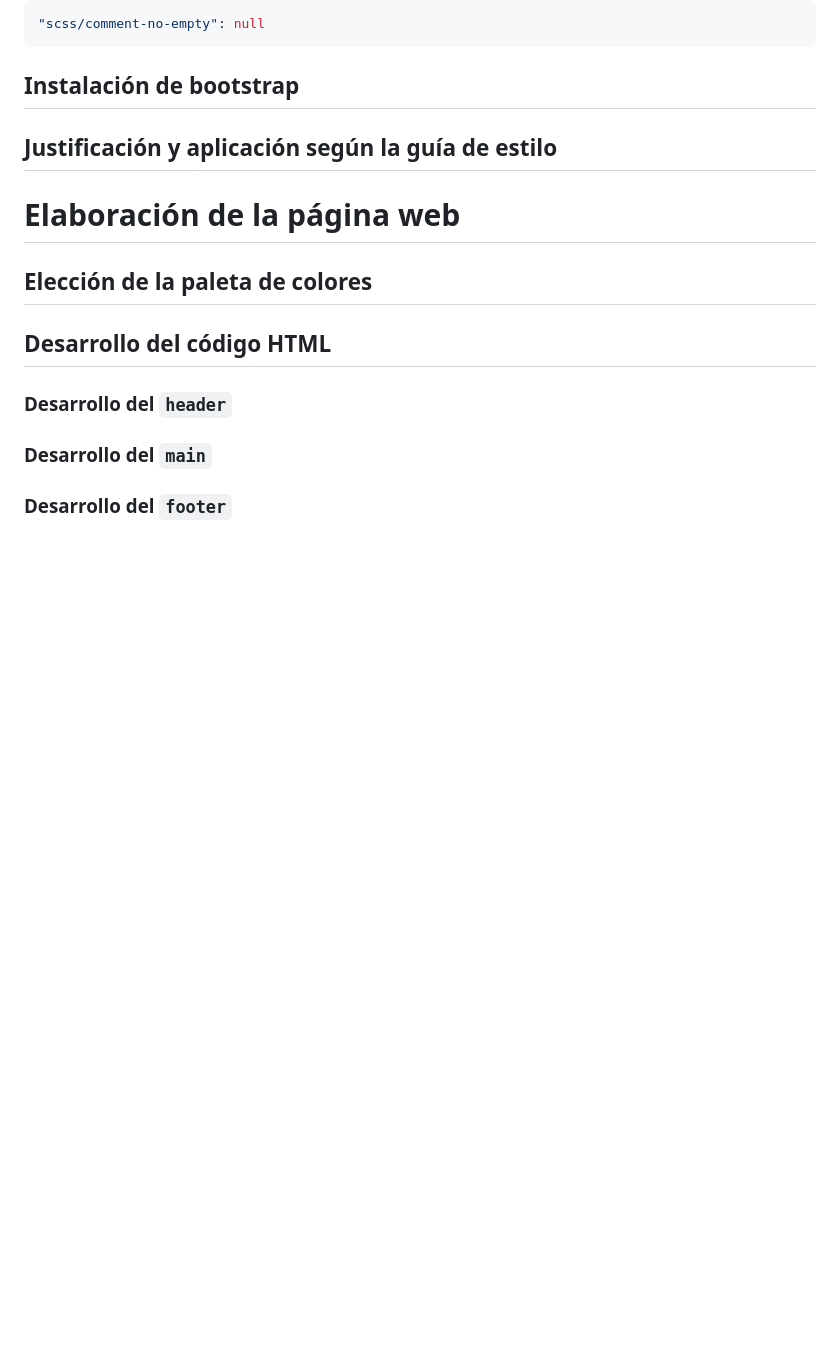
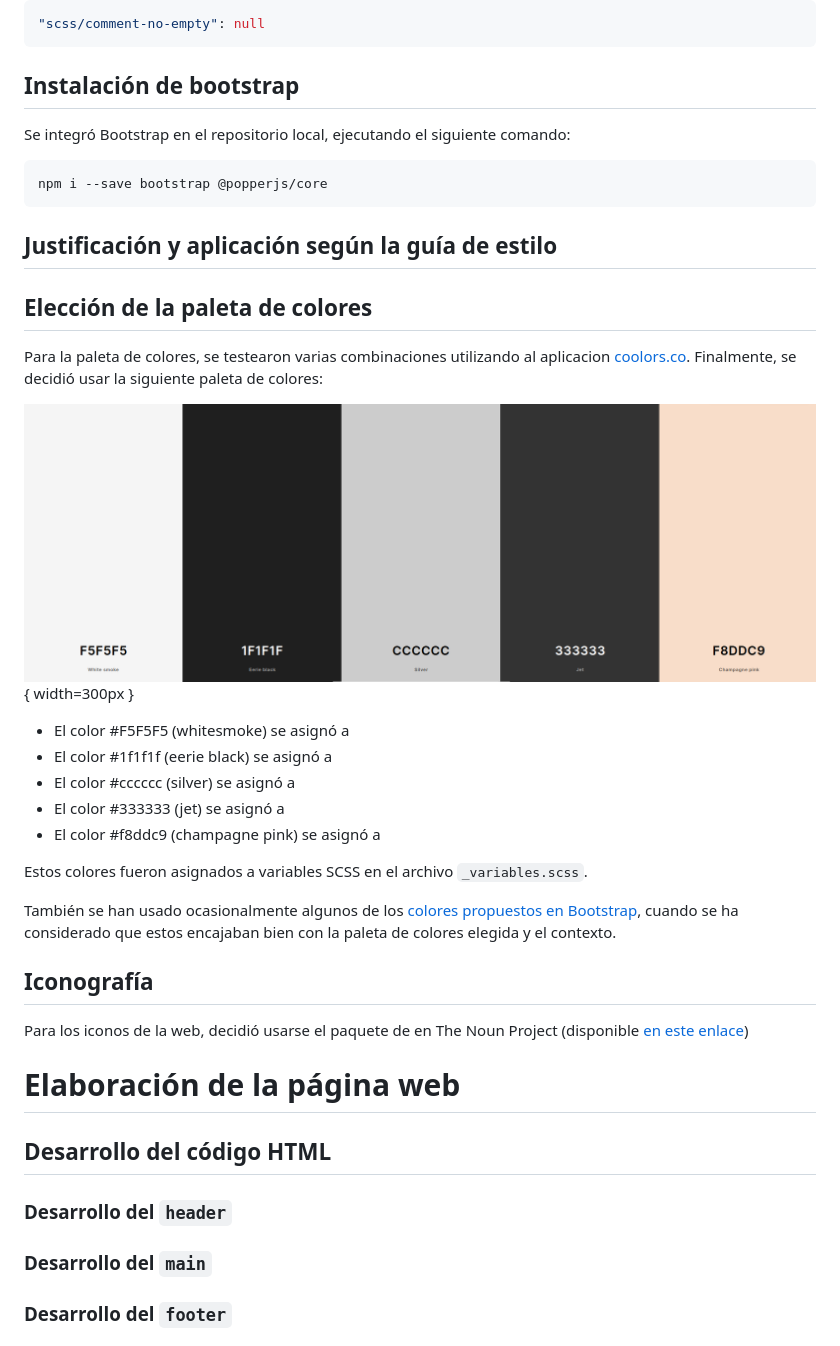
Before and after one commit to nacaru-w/h-II-P2, a Markdown page: documentation.md, the part around the change. GitHub-like rendering; pictures changed too: doc_imgs/color_palette.png (added); blank space fills up the shorter version.

````diff
--- a/documentation.md
+++ b/documentation.md
@@ -106,13 +106,37 @@ También se desactivó la regla estándar `comment-no-emptyp` que forma parte de
 
 ## Instalación de bootstrap
 
+Se integró Bootstrap en el repositorio local, ejecutando el siguiente comando:
+
+```bash
+npm i --save bootstrap @popperjs/core
+```
+
 
 
 ## Justificación y aplicación según la guía de estilo
 
-# Elaboración de la página web
 
 ## Elección de la paleta de colores
+
+Para la paleta de colores, se testearon varias combinaciones utilizando al aplicacion [coolors.co](coolors.co). Finalmente, se decidió usar la siguiente paleta de colores:
+
+![Paleta de colores del sitio](doc_imgs/color_palette.png){ width=300px }
+
+* El color #F5F5F5 (whitesmoke) se asignó a
+* El color #1f1f1f (eerie black) se asignó a
+* El color #cccccc (silver) se asignó a
+* El color #333333 (jet) se asignó a
+* El color #f8ddc9 (champagne pink) se asignó a
+
+Estos colores fueron asignados a variables SCSS en el archivo `_variables.scss`.
+
+También se han usado ocasionalmente algunos de los [colores propuestos en Bootstrap](https://getbootstrap.com/docs/5.3/customize/color/), cuando se ha considerado que estos encajaban bien con la paleta de colores elegida y el contexto.
+
+## Iconografía
+
+Para los iconos de la web, decidió usarse el paquete de en The Noun Project (disponible [en este enlace](https://thenounproject.com/browse/collection-icon/sports-118176/?p=1))
+# Elaboración de la página web
 
 ## Desarrollo del código HTML
 
````
Also changed, not shown: src/assets/images/logo.png (deleted), 13 other files.
